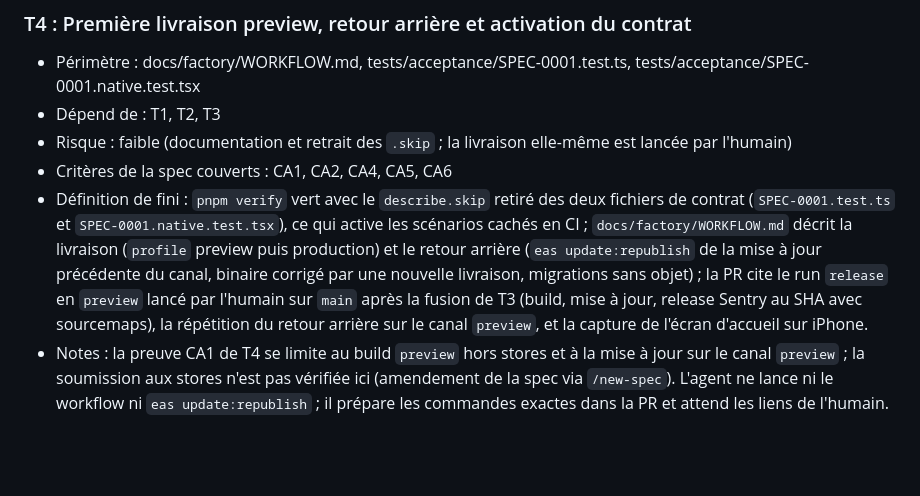
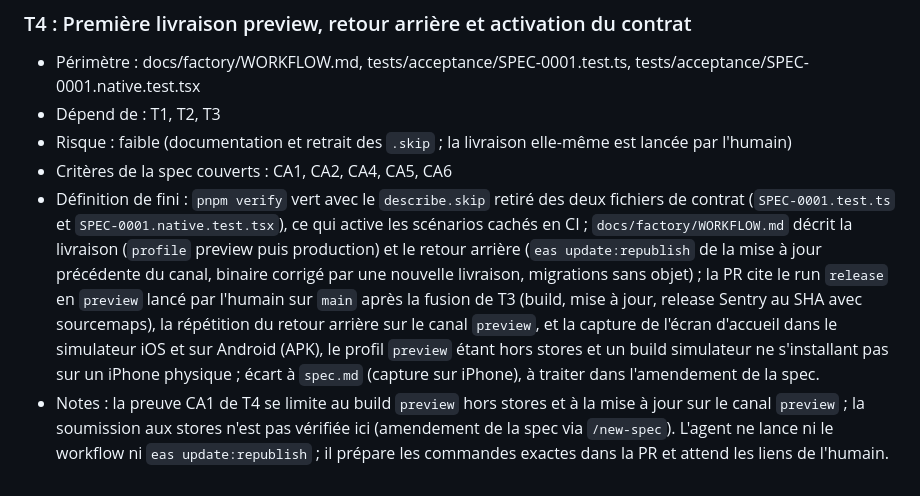
Before and after one commit to s4mf3nn/skyline, a Markdown page: specs/SPEC-0001-delivery/plan.md, the part around the change. GitHub-like rendering; blank space fills up the shorter version.

Commit message:
docs(spec-0001): capture d'accueil en simulateur iOS et Android pour le profil preview
Co-Authored-By: Claude Sonnet 5.5 <noreply@anthropic.com>

```diff
--- a/specs/SPEC-0001-delivery/plan.md
+++ b/specs/SPEC-0001-delivery/plan.md
@@ -176,5 +176,5 @@ Constats partagés par les tâches :
 - Dépend de : T1, T2, T3
 - Risque : faible (documentation et retrait des `.skip` ; la livraison elle-même est lancée par l'humain)
 - Critères de la spec couverts : CA1, CA2, CA4, CA5, CA6
-- Définition de fini : `pnpm verify` vert avec le `describe.skip` retiré des deux fichiers de contrat (`SPEC-0001.test.ts` et `SPEC-0001.native.test.tsx`), ce qui active les scénarios cachés en CI ; `docs/factory/WORKFLOW.md` décrit la livraison (`profile` preview puis production) et le retour arrière (`eas update:republish` de la mise à jour précédente du canal, binaire corrigé par une nouvelle livraison, migrations sans objet) ; la PR cite le run `release` en `preview` lancé par l'humain sur `main` après la fusion de T3 (build, mise à jour, release Sentry au SHA avec sourcemaps), la répétition du retour arrière sur le canal `preview`, et la capture de l'écran d'accueil sur iPhone.
+- Définition de fini : `pnpm verify` vert avec le `describe.skip` retiré des deux fichiers de contrat (`SPEC-0001.test.ts` et `SPEC-0001.native.test.tsx`), ce qui active les scénarios cachés en CI ; `docs/factory/WORKFLOW.md` décrit la livraison (`profile` preview puis production) et le retour arrière (`eas update:republish` de la mise à jour précédente du canal, binaire corrigé par une nouvelle livraison, migrations sans objet) ; la PR cite le run `release` en `preview` lancé par l'humain sur `main` après la fusion de T3 (build, mise à jour, release Sentry au SHA avec sourcemaps), la répétition du retour arrière sur le canal `preview`, et la capture de l'écran d'accueil dans le simulateur iOS et sur Android (APK), le profil `preview` étant hors stores et un build simulateur ne s'installant pas sur un iPhone physique ; écart à `spec.md` (capture sur iPhone), à traiter dans l'amendement de la spec.
 - Notes : la preuve CA1 de T4 se limite au build `preview` hors stores et à la mise à jour sur le canal `preview` ; la soumission aux stores n'est pas vérifiée ici (amendement de la spec via `/new-spec`). L'agent ne lance ni le workflow ni `eas update:republish` ; il prépare les commandes exactes dans la PR et attend les liens de l'humain.
```
